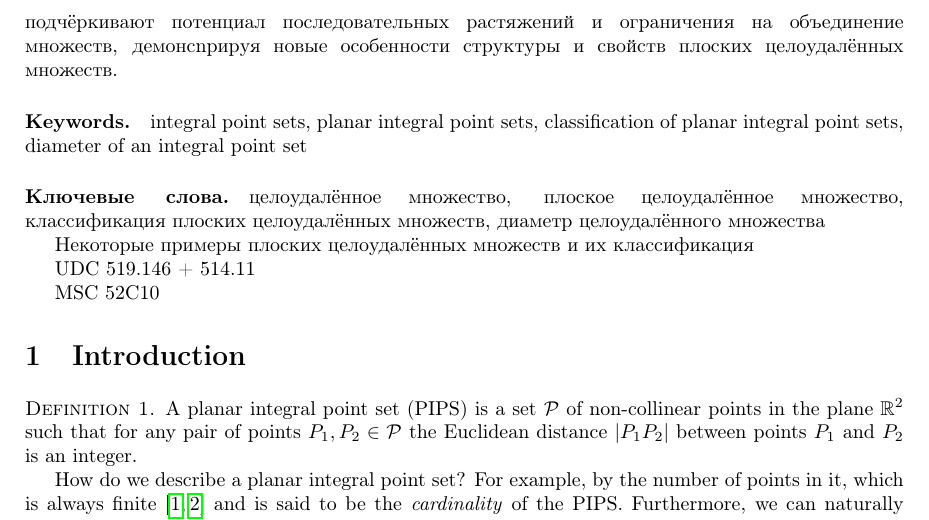
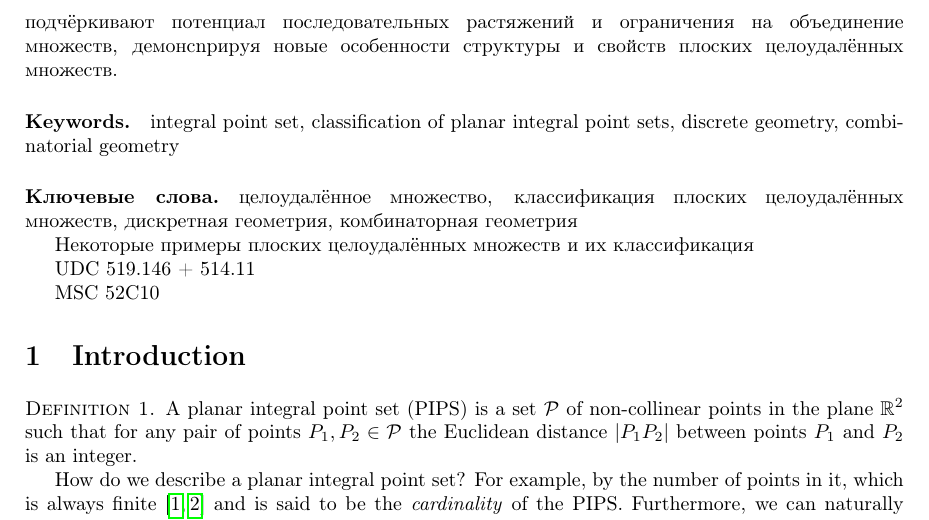
Before and after one commit to nickkolok/sct-statya, a LaTeX problem sheet (AvdMomZvolA_examples/ips_examples.tex): part of page 2 of 11, cut so that both start at the same text. Compiled offline with pdfLaTeX.

Commit message:
[VMJ2026] Adjust keywords (remark 1)

```diff
--- a/AvdMomZvolA_examples/ips_examples.tex
+++ b/AvdMomZvolA_examples/ips_examples.tex
@@ -120,17 +120,17 @@ offering insights into the structure and properties of planar integral point set
 
 
 \paragraph{Keywords.}
-	integral point sets,
-	planar integral point sets,
+	integral point set,
 	classification of planar integral point sets,
-	diameter of an integral point set
+	discrete geometry,
+	combinatorial geometry
 
 
 \paragraph{Ключевые слова.}
 	целоудалённое множество,
-	плоское целоудалённое множество,
 	классификация плоских целоудалённых множеств,
-	диаметр целоудалённого множества
+	дискретная геометрия,
+	комбинаторная геометрия
 
 
 Некоторые примеры плоских целоудалённых множеств и их классификация
```
